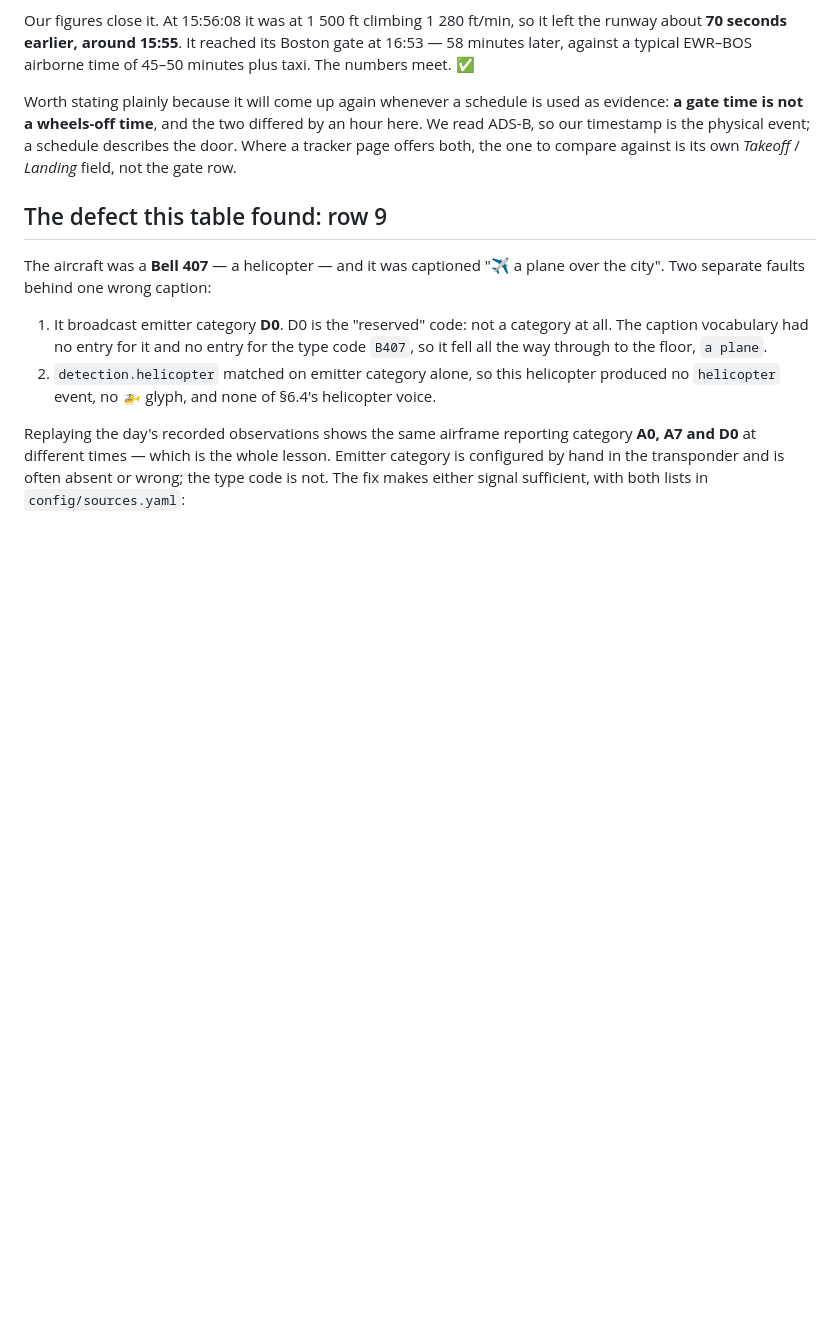
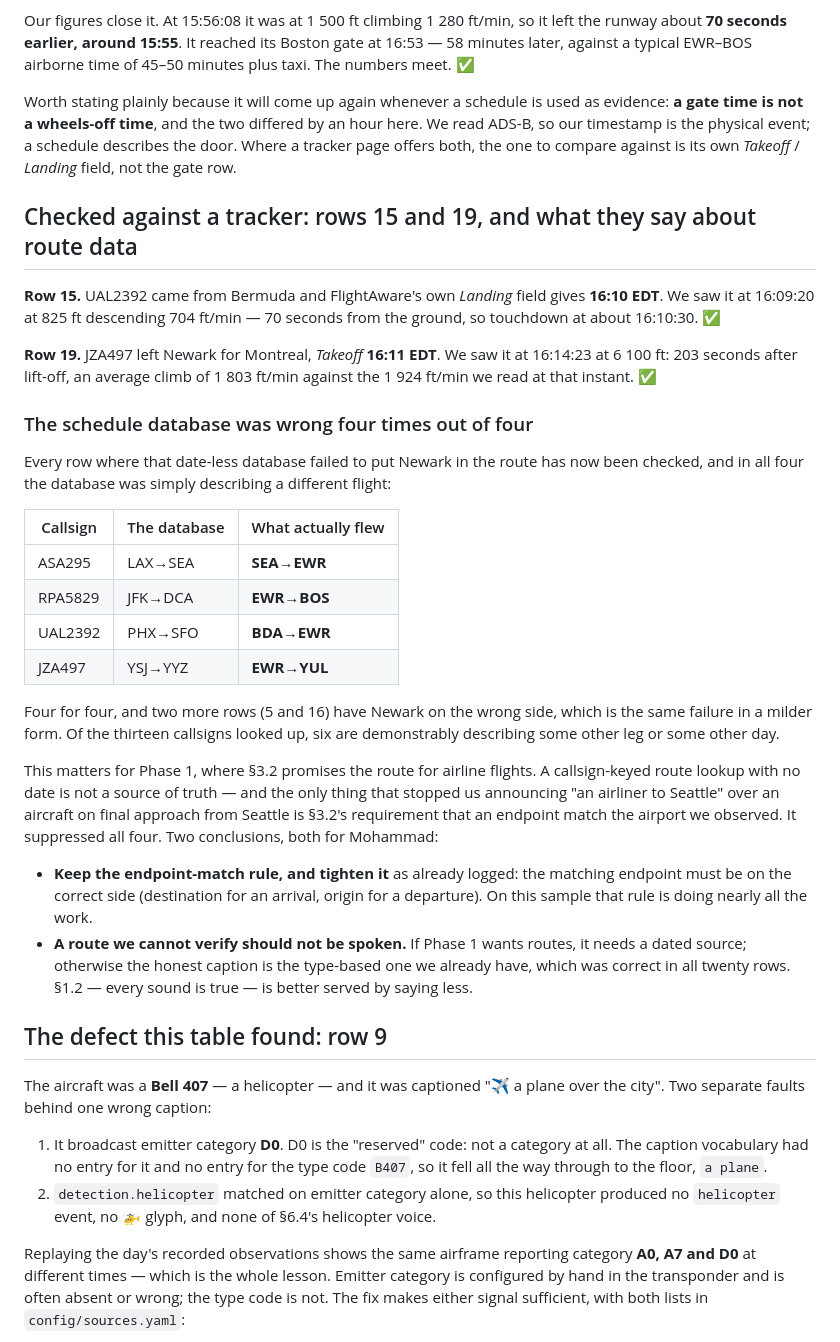
Before and after one commit to mdindoost/brick-city-hum, a Markdown page: docs/validation-2026-10-14.md, the part around one of its changes. GitHub-like rendering; blank space fills up the shorter version.

```diff
--- a/docs/validation-2026-10-14.md
+++ b/docs/validation-2026-10-14.md
@@ -160,6 +160,46 @@ here. We read ADS-B, so our timestamp is the physical event; a schedule describe
 door. Where a tracker page offers both, the one to compare against is its own
 _Takeoff_ / _Landing_ field, not the gate row.
 
+## Checked against a tracker: rows 15 and 19, and what they say about route data
+
+**Row 15.** UAL2392 came from Bermuda and FlightAware's own _Landing_ field gives
+**16:10 EDT**. We saw it at 16:09:20 at 825 ft descending 704 ft/min — 70 seconds from
+the ground, so touchdown at about 16:10:30. **✅**
+
+**Row 19.** JZA497 left Newark for Montreal, _Takeoff_ **16:11 EDT**. We saw it at
+16:14:23 at 6 100 ft: 203 seconds after lift-off, an average climb of 1 803 ft/min
+against the 1 924 ft/min we read at that instant. **✅**
+
+### The schedule database was wrong four times out of four
+
+Every row where that date-less database failed to put Newark in the route has now been
+checked, and in all four the database was simply describing a different flight:
+
+| Callsign | The database | What actually flew |
+| -------- | ------------ | ------------------ |
+| ASA295   | LAX→SEA      | **SEA→EWR**        |
+| RPA5829  | JFK→DCA      | **EWR→BOS**        |
+| UAL2392  | PHX→SFO      | **BDA→EWR**        |
+| JZA497   | YSJ→YYZ      | **EWR→YUL**        |
+
+Four for four, and two more rows (5 and 16) have Newark on the wrong side, which is
+the same failure in a milder form. Of the thirteen callsigns looked up, six are
+demonstrably describing some other leg or some other day.
+
+This matters for Phase 1, where §3.2 promises the route for airline flights. A
+callsign-keyed route lookup with no date is not a source of truth — and the only thing
+that stopped us announcing "an airliner to Seattle" over an aircraft on final approach
+from Seattle is §3.2's requirement that an endpoint match the airport we observed. It
+suppressed all four. Two conclusions, both for Mohammad:
+
+- **Keep the endpoint-match rule, and tighten it** as already logged: the matching
+  endpoint must be on the correct side (destination for an arrival, origin for a
+  departure). On this sample that rule is doing nearly all the work.
+- **A route we cannot verify should not be spoken.** If Phase 1 wants routes, it needs
+  a dated source; otherwise the honest caption is the type-based one we already have,
+  which was correct in all twenty rows. §1.2 — every sound is true — is better served
+  by saying less.
+
 ## The defect this table found: row 9
 
 The aircraft was a **Bell 407** — a helicopter — and it was captioned
```
Also changed, not shown: other parts of docs/validation-2026-10-14.md (+2 -2 lines), docs/decisions.md (+24 -0 lines).
